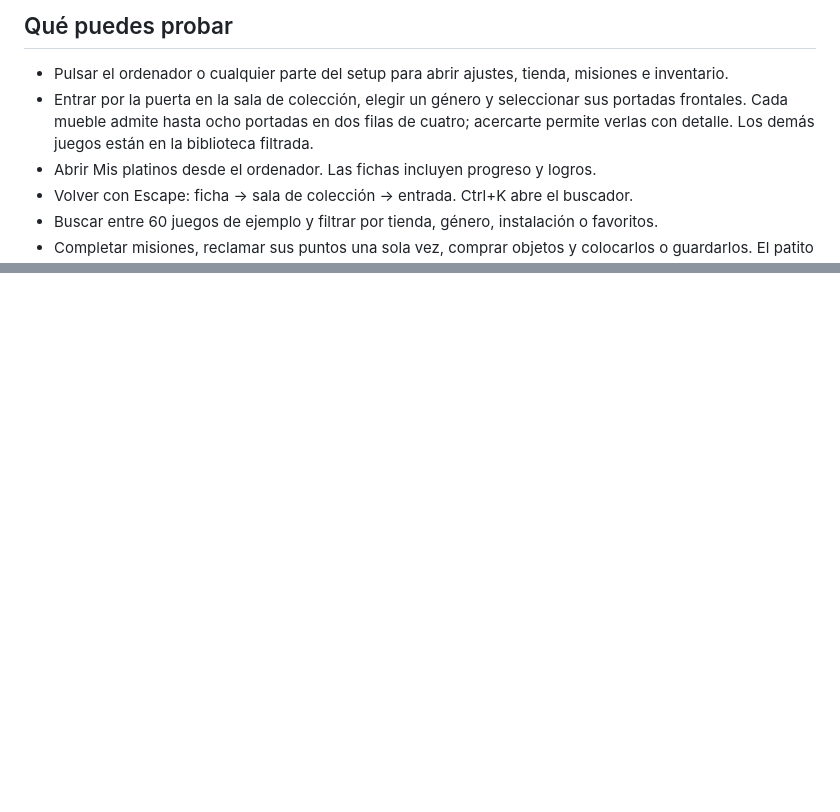
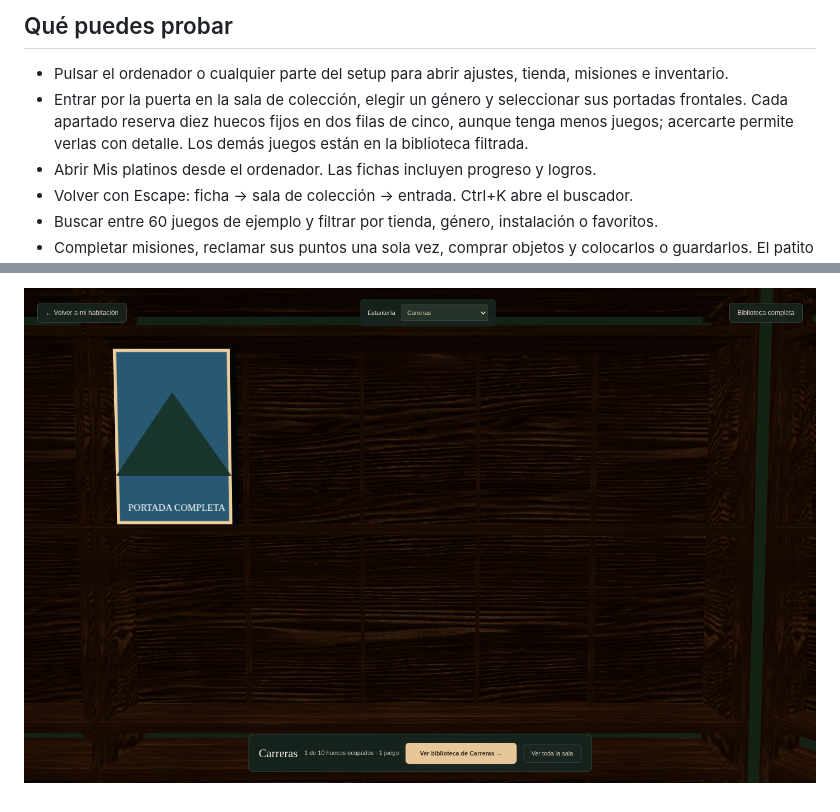
Before and after one commit to santimartinezcordoba-prog/launcher, a Markdown page: README.md, 2 parts joined by grey strips. Rendered like a GitHub page; pictures changed too: docs/collection-nine-free-slots.png (added); blank space fills up the shorter version.

```diff
--- a/README.md
+++ b/README.md
@@ -31,7 +31,7 @@ El inventario ofrece Colocar o Mover objeto. La cámara pasa a una vista cenital
 ## Qué puedes probar
 
 - Pulsar el ordenador o cualquier parte del setup para abrir ajustes, tienda, misiones e inventario.
-- Entrar por la puerta en la sala de colección, elegir un género y seleccionar sus portadas frontales. Cada mueble admite hasta ocho portadas en dos filas de cuatro; acercarte permite verlas con detalle. Los demás juegos están en la biblioteca filtrada.
+- Entrar por la puerta en la sala de colección, elegir un género y seleccionar sus portadas frontales. Cada apartado reserva diez huecos fijos en dos filas de cinco, aunque tenga menos juegos; acercarte permite verlas con detalle. Los demás juegos están en la biblioteca filtrada.
 - Abrir Mis platinos desde el ordenador. Las fichas incluyen progreso y logros.
 - Volver con Escape: ficha → sala de colección → entrada. Ctrl+K abre el buscador.
 - Buscar entre 60 juegos de ejemplo y filtrar por tienda, género, instalación o favoritos.
@@ -272,0 +287 @@ Validación: compilación de producción y ocho pruebas de navegador. El encuadr
+![Un juego y nueve huecos libres](docs/collection-nine-free-slots.png)
```
Also changed, not shown: other parts of README.md (+14 -0 lines), docs/collection-ten-games.png (added), docs/collection-ten-slot-room.png (added), 9 other files.
